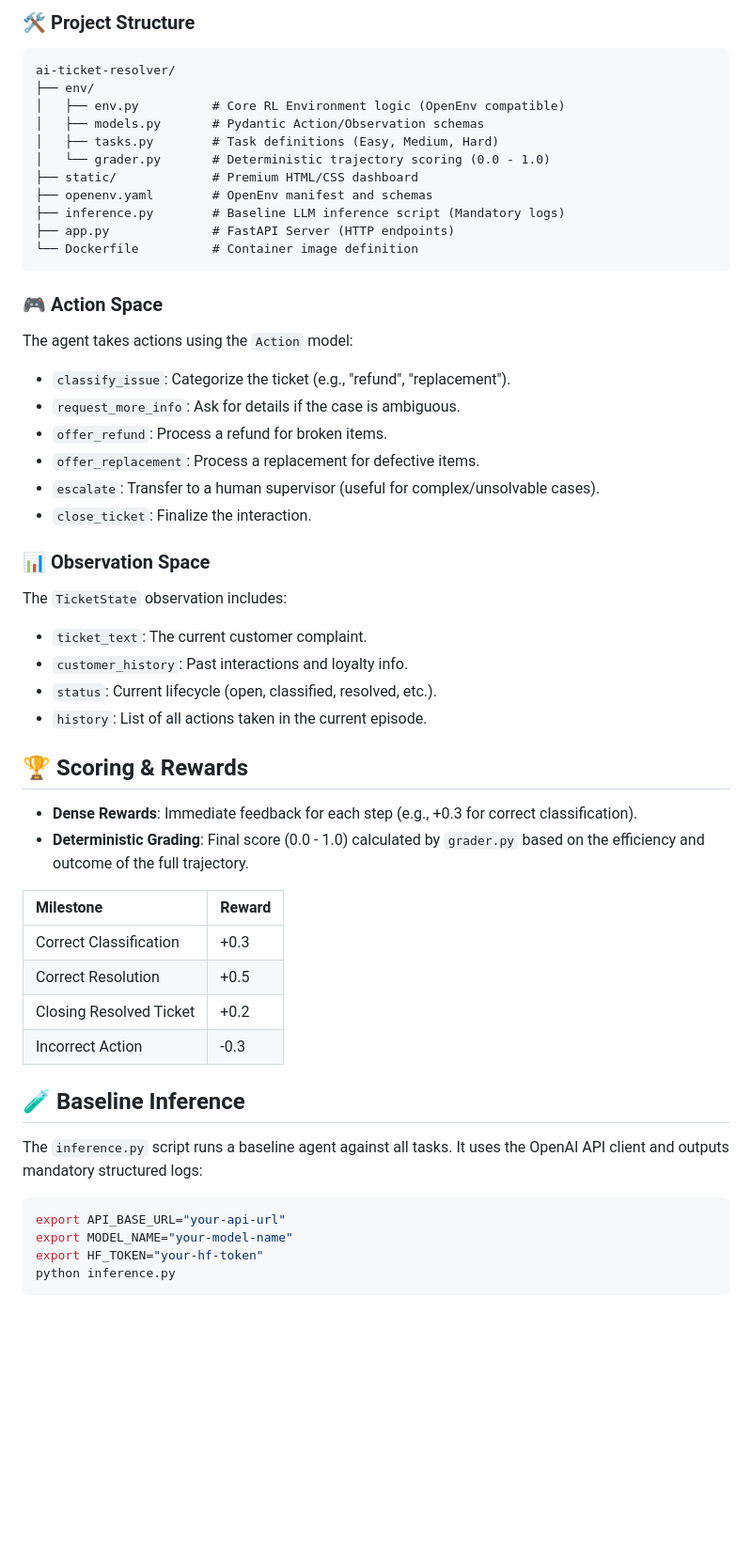
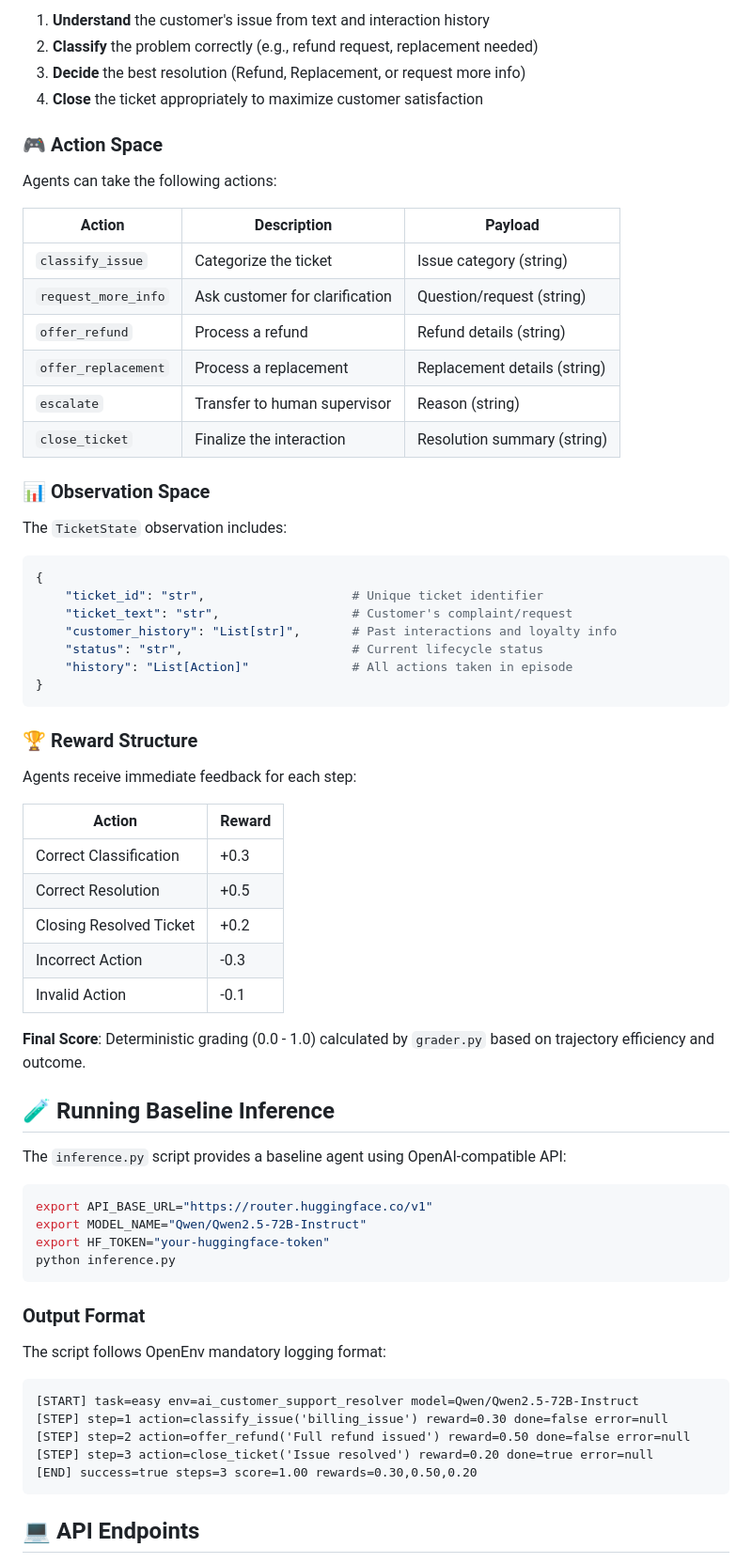
Before and after one commit to krishdani/AI-Ticket-Resolver, a Markdown page: README.md, the part around one of its changes. Shown at 94% size. Rendered like a GitHub page; blank space fills up the shorter version.

Commit message:
Update README with comprehensive project documentation

````diff
--- a/README.md
+++ b/README.md
@@ -48,52 +77,72 @@ The environment models a genuine customer support task where an agent must handl
 
-### 🛠️ Project Structure
-```text
-ai-ticket-resolver/
-├── env/
-│   ├── env.py          # Core RL Environment logic (OpenEnv compatible)
-│   ├── models.py       # Pydantic Action/Observation schemas
-│   ├── tasks.py        # Task definitions (Easy, Medium, Hard)
-│   └── grader.py       # Deterministic trajectory scoring (0.0 - 1.0)
-├── static/             # Premium HTML/CSS dashboard
-├── openenv.yaml        # OpenEnv manifest and schemas
-├── inference.py        # Baseline LLM inference script (Mandatory logs)
-├── app.py              # FastAPI Server (HTTP endpoints)
-└── Dockerfile          # Container image definition
+1. **Understand** the customer's issue from text and interaction history
+2. **Classify** the problem correctly (e.g., refund request, replacement needed)
+3. **Decide** the best resolution (Refund, Replacement, or request more info)
+4. **Close** the ticket appropriately to maximize customer satisfaction
+
+### 🎮 Action Space
+
+Agents can take the following actions:
+
+| Action | Description | Payload |
+|--------|-------------|---------|
+| `classify_issue` | Categorize the ticket | Issue category (string) |
+| `request_more_info` | Ask customer for clarification | Question/request (string) |
+| `offer_refund` | Process a refund | Refund details (string) |
+| `offer_replacement` | Process a replacement | Replacement details (string) |
+| `escalate` | Transfer to human supervisor | Reason (string) |
+| `close_ticket` | Finalize the interaction | Resolution summary (string) |
+
+### 📊 Observation Space
+
+The `TicketState` observation includes:
+
+```python
+{
+    "ticket_id": "str",                    # Unique ticket identifier
+    "ticket_text": "str",                  # Customer's complaint/request
+    "customer_history": "List[str]",       # Past interactions and loyalty info
+    "status": "str",                       # Current lifecycle status
+    "history": "List[Action]"              # All actions taken in episode
+}
 ```
 
-### 🎮 Action Space
-The agent takes actions using the `Action` model:
-- `classify_issue`: Categorize the ticket (e.g., "refund", "replacement").
-- `request_more_info`: Ask for details if the case is ambiguous.
-- `offer_refund`: Process a refund for broken items.
-- `offer_replacement`: Process a replacement for defective items.
-- `escalate`: Transfer to a human supervisor (useful for complex/unsolvable cases).
-- `close_ticket`: Finalize the interaction.
+### 🏆 Reward Structure
 
-### 📊 Observation Space
-The `TicketState` observation includes:
-- `ticket_text`: The current customer complaint.
-- `customer_history`: Past interactions and loyalty info.
-- `status`: Current lifecycle (open, classified, resolved, etc.).
-- `history`: List of all actions taken in the current episode.
+Agents receive immediate feedback for each step:
 
-## 🏆 Scoring & Rewards
-- **Dense Rewards**: Immediate feedback for each step (e.g., +0.3 for correct classification).
-- **Deterministic Grading**: Final score (0.0 - 1.0) calculated by `grader.py` based on the efficiency and outcome of the full trajectory.
-
-| Milestone | Reward |
-| :--- | :--- |
+| Action | Reward |
+|--------|--------|
 | Correct Classification | +0.3 |
 | Correct Resolution | +0.5 |
 | Closing Resolved Ticket | +0.2 |
 | Incorrect Action | -0.3 |
+| Invalid Action | -0.1 |
 
-## 🧪 Baseline Inference
-The `inference.py` script runs a baseline agent against all tasks. It uses the OpenAI API client and outputs mandatory structured logs:
+**Final Score**: Deterministic grading (0.0 - 1.0) calculated by `grader.py` based on trajectory efficiency and outcome.
+
+## 🧪 Running Baseline Inference
+
+The `inference.py` script provides a baseline agent using OpenAI-compatible API:
+
 ```bash
-export API_BASE_URL="your-api-url"
-export MODEL_NAME="your-model-name"
-export HF_TOKEN="your-hf-token"
+export API_BASE_URL="https://router.huggingface.co/v1"
+export MODEL_NAME="Qwen/Qwen2.5-72B-Instruct"
+export HF_TOKEN="your-huggingface-token"
 python inference.py
 ```
 
+### Output Format
+
+The script follows OpenEnv mandatory logging format:
+
+```
+[START] task=easy env=ai_customer_support_resolver model=Qwen/Qwen2.5-72B-Instruct
+[STEP] step=1 action=classify_issue('billing_issue') reward=0.30 done=false error=null
+[STEP] step=2 action=offer_refund('Full refund issued') reward=0.50 done=false error=null
+[STEP] step=3 action=close_ticket('Issue resolved') reward=0.20 done=true error=null
+[END] success=true steps=3 score=1.00 rewards=0.30,0.50,0.20
+```
+
+## 💻 API Endpoints
+
````
Also changed, not shown: other parts of README.md (+155 -13 lines).
